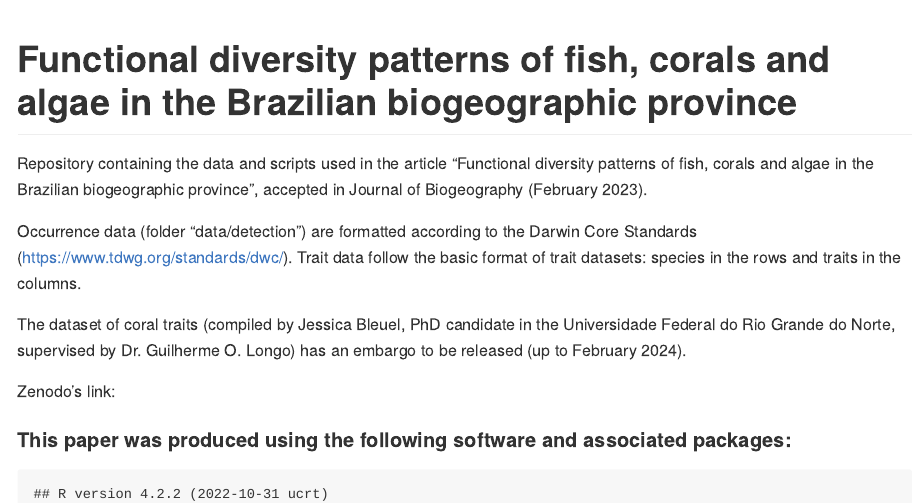
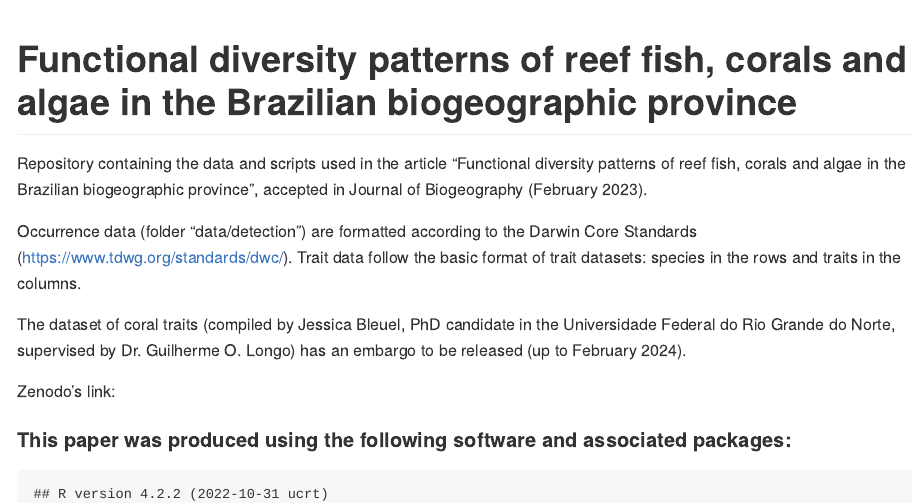
Before and after one commit to Sinbiose-Reefs/reefdiv_drivers, an R Markdown document (README.Rmd): the page in a window 1100 px wide, from its top. The pictures show the output file README.md that the author committed with the source, drawn offline in the style of GitHub; badge pictures from the web are left out.

Commit message:
updating readme

````diff
--- a/README.Rmd
+++ b/README.Rmd
@@ -17,7 +17,7 @@ knitr::opts_chunk$set(echo = TRUE)
 ```
 
 
-Repository containing the data and scripts used in the article "Functional diversity patterns of fish, corals and algae in the Brazilian biogeographic province", accepted in Journal of Biogeography (February 2023).
+Repository containing the data and scripts used in the article "Functional diversity patterns of reef fish, corals and algae in the Brazilian biogeographic province", accepted in Journal of Biogeography (February 2023).
 
 Occurrence data (folder "data/detection") are formatted according to the Darwin Core Standards (https://www.tdwg.org/standards/dwc/). Trait data follow the basic format of trait datasets: species in the rows and traits in the columns.
 
````
Also changed, not shown: README.md.
